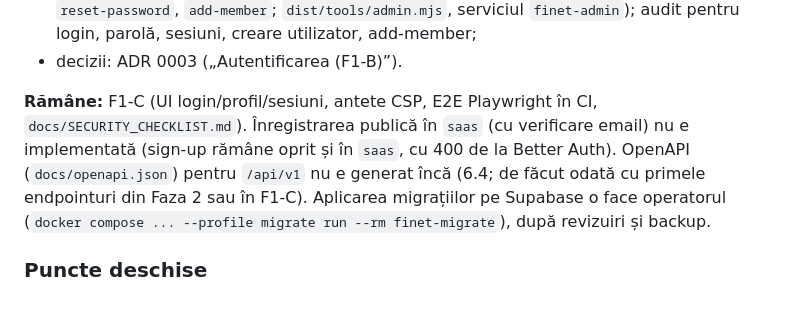
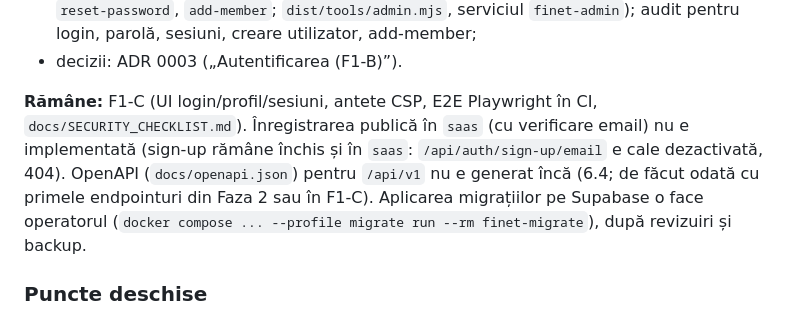
Before and after one commit to levinetit/FINET, a Markdown page: docs/ROADMAP.md, the part around the change. GitHub-like rendering.

```diff
--- a/docs/ROADMAP.md
+++ b/docs/ROADMAP.md
@@ -50,7 +50,7 @@ Starea fazelor din `docs/FINET_MASTER_PROMPT.md` (secțiunea 7) și `docs/FINET_
 - gospodăria personală și preferințele create atomic cu utilizatorul; CLI `admin` (`create-user`, `reset-password`, `add-member`; `dist/tools/admin.mjs`, serviciul `finet-admin`); audit pentru login, parolă, sesiuni, creare utilizator, add-member;
 - decizii: ADR 0003 („Autentificarea (F1-B)”).
 
-**Rămâne:** F1-C (UI login/profil/sesiuni, antete CSP, E2E Playwright în CI, `docs/SECURITY_CHECKLIST.md`). Înregistrarea publică în `saas` (cu verificare email) nu e implementată (sign-up rămâne oprit și în `saas`, cu 400 de la Better Auth). OpenAPI (`docs/openapi.json`) pentru `/api/v1` nu e generat încă (6.4; de făcut odată cu primele endpointuri din Faza 2 sau în F1-C). Aplicarea migrațiilor pe Supabase o face operatorul (`docker compose ... --profile migrate run --rm finet-migrate`), după revizuiri și backup.
+**Rămâne:** F1-C (UI login/profil/sesiuni, antete CSP, E2E Playwright în CI, `docs/SECURITY_CHECKLIST.md`). Înregistrarea publică în `saas` (cu verificare email) nu e implementată (sign-up rămâne închis și în `saas`: `/api/auth/sign-up/email` e cale dezactivată, 404). OpenAPI (`docs/openapi.json`) pentru `/api/v1` nu e generat încă (6.4; de făcut odată cu primele endpointuri din Faza 2 sau în F1-C). Aplicarea migrațiilor pe Supabase o face operatorul (`docker compose ... --profile migrate run --rm finet-migrate`), după revizuiri și backup.
 
 ### Puncte deschise
 - **Tokenii shadcn/ui:** în FINET `muted` e o culoare de **text** și `accent` e albastrul saturat al acțiunilor, dar shadcn folosește `muted` și `accent` ca **fundaluri** discrete. Înainte de prima componentă shadcn trebuie nume separate (de exemplu `surface-2`, `accent-soft`, ca în demo), altfel componentele ies cu fundaluri greșite.
```
Also changed, not shown: docs/adr/0003-auth.md (+2 -2 lines).
